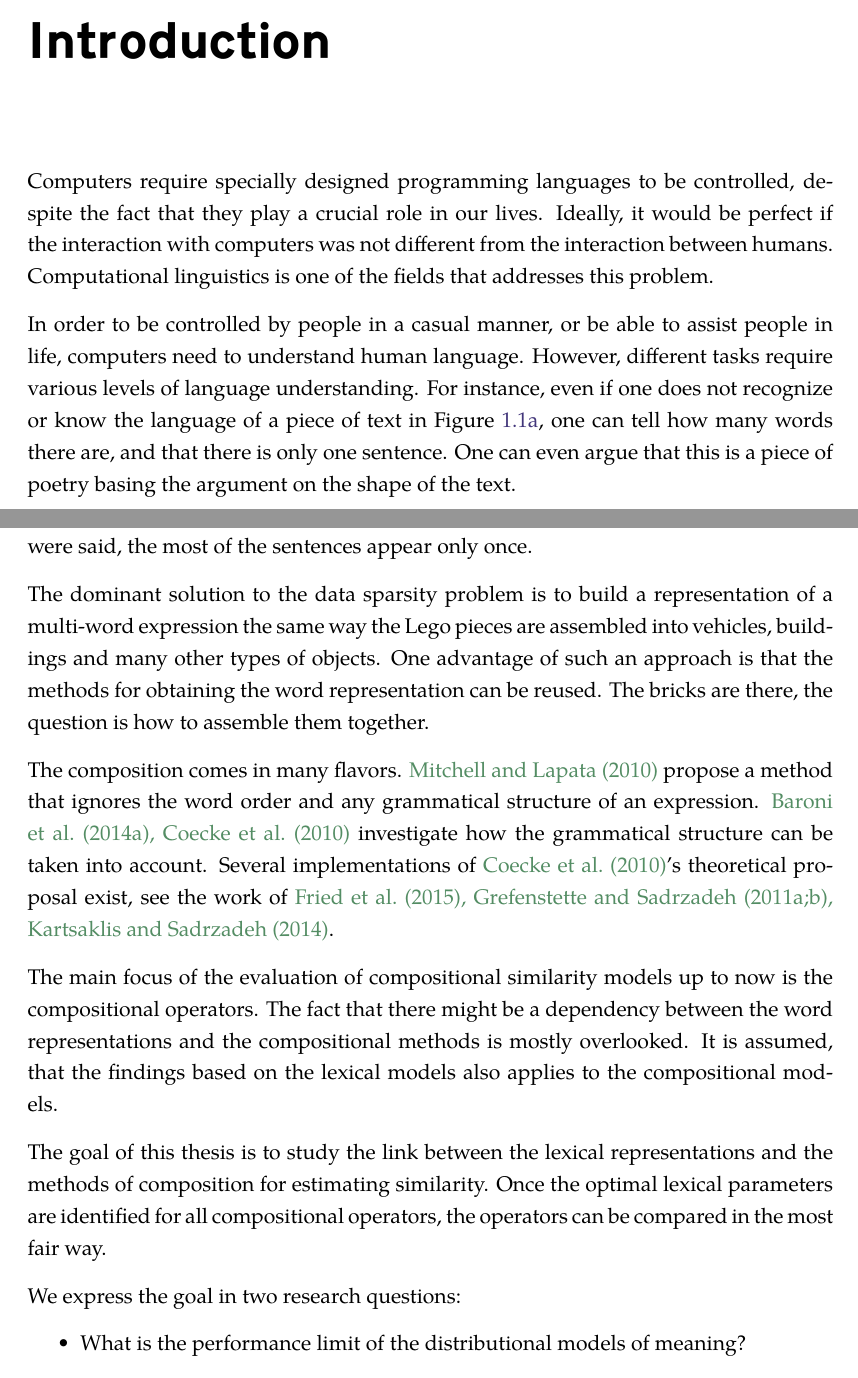
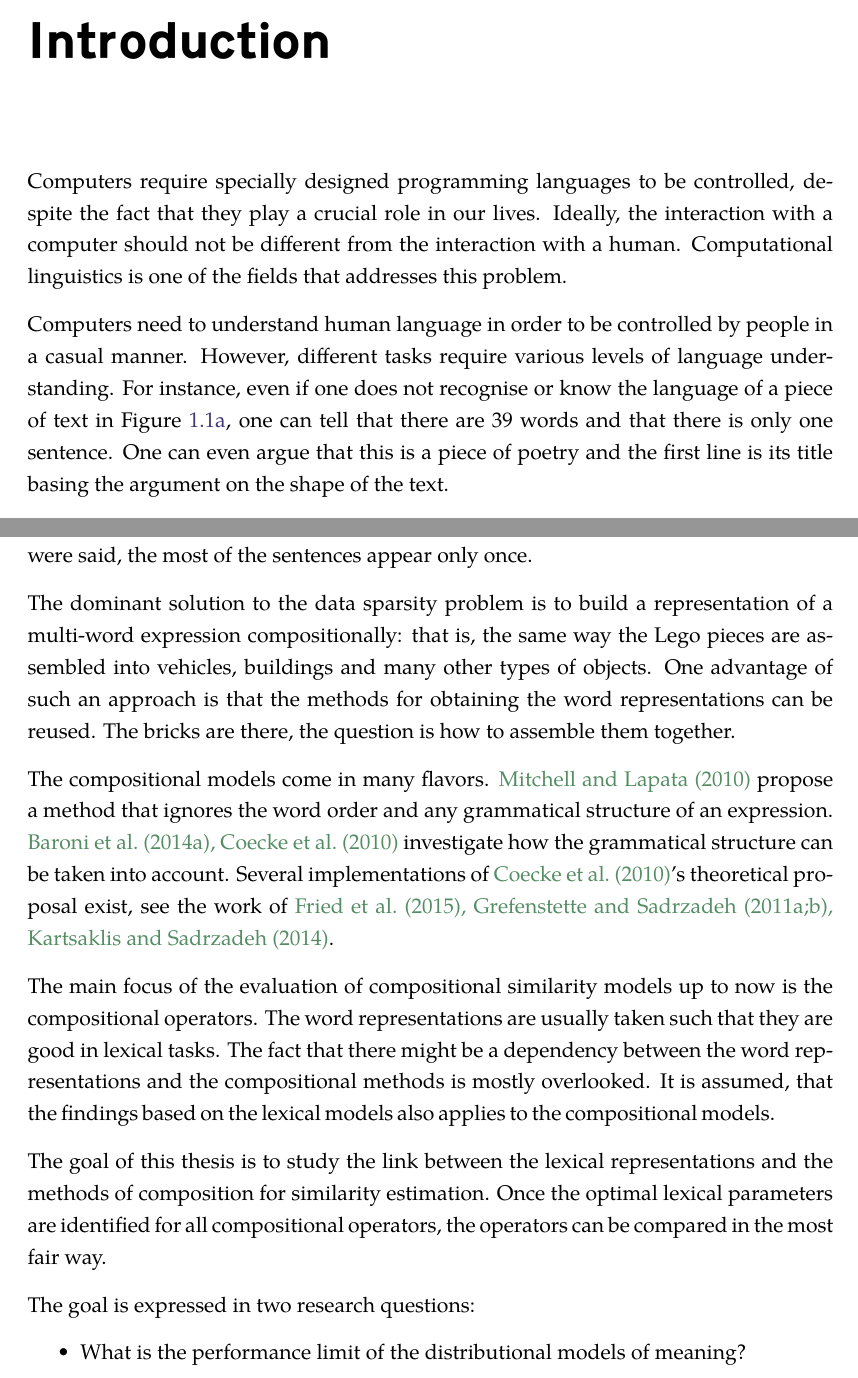
Before and after one commit to dimazest/thesis, a LaTeX thesis (thesis.tex, which reads introduction.tex): two parts of pages 13 and 15 of 117, joined at a grey line, cut so that both start at the same text. Compiled offline with XeLaTeX.

Commit message:
Intro tweaks

```diff
--- a/introduction.tex
+++ b/introduction.tex
@@ -1,9 +1,9 @@
 \chapter{Introduction}
 \label{ch:introduction}
 
-Computers require specially designed programming languages to be controlled, despite the fact that they play a crucial role in our lives. Ideally, it would be perfect if the interaction with computers was not different from the interaction between humans. Computational linguistics is one of the fields that addresses this problem.
+Computers require specially designed programming languages to be controlled, despite the fact that they play a crucial role in our lives. Ideally, the interaction with a computer should not be different from the interaction with a human. Computational linguistics is one of the fields that addresses this problem.
 
-In order to be controlled by people in a casual manner, or be able to assist people in life, computers need to understand human language. However, different tasks require various levels of language understanding. For instance, even if one does not recognize or know the language of a piece of text in Figure~\ref{fig:lv}, one can tell how many words there are, and that there is only one sentence. One can even argue that this is a piece of poetry basing the argument on the shape of the text.
+Computers need to understand human language in order to be controlled by people in a casual manner. However, different tasks require various levels of language understanding. For instance, even if one does not recognise or know the language of a piece of text in Figure~\ref{fig:lv}, one can tell that there are 39 words and that there is only one sentence. One can even argue that this is a piece of poetry and the first line is its title basing the argument on the shape of the text.
 
 The conclusions above require neither the complete understanding of the language nor the meaning of the text. The knowledge that texts---at least in some languages---consist of words separated by a space and how poems are written is enough. Moreover, knowing the letter distribution across all human languages or having a list of words in them, one would conclude that the text is in Latvian. This information can be provided without knowing what the text is about and are currently successfully done by computers.
 
@@ -34,15 +34,15 @@ Distributional models of word meaning are based on the co-occurrence statistics
 
-The estimation of the similarity of multi-word expressions is currently an active research topic. In comparison to the lexical models, the main challenge is the data sparsity. There are infinitely many multi-word expressions and most of them appear only once in a corpus. Even if we take all the books on Earth and write down all the utterances that were said, the most of the sentences appear only once.
+The estimation of the similarity of multi-word expressions currently is an active research topic. In comparison to the lexical models, the main challenge is the data sparsity. There are infinitely many multi-word expressions and most of them appear only once in a corpus. Even if we take all the books on Earth and write down all the utterances that were said, the most of the sentences appear only once.
 
-The dominant solution to the data sparsity problem is to build a representation of a multi-word expression the same way the Lego pieces are assembled into vehicles, buildings and many other types of objects. One advantage of such an approach is that the methods for obtaining the word representation can be reused. The bricks are there, the question is how to assemble them together.
+The dominant solution to the data sparsity problem is to build a representation of a multi-word expression compositionally: that is, the same way the Lego pieces are assembled into vehicles, buildings and many other types of objects. One advantage of such an approach is that the methods for obtaining the word representations can be reused. The bricks are there, the question is how to assemble them together.
 
-The composition comes in many flavors. \citet{mitchell2010composition} propose a method that ignores the word order and any grammatical structure of an expression. \citet{DBLP:journals/corr/abs-1003-4394,baroni2014frege} investigate how the grammatical structure can be taken into account. Several implementations of \citet{DBLP:journals/corr/abs-1003-4394}'s theoretical proposal exist, see the work of \citet{Grefenstette:2011:ESC:2145432.2145580,Grefenstette:2011:ETV:2140490.2140497,kartsadrqpl2014,fried-polajnar-clark:2015:ACL-IJCNLP}.
+The compositional models come in many flavors. \citet{mitchell2010composition} propose a method that ignores the word order and any grammatical structure of an expression. \citet{DBLP:journals/corr/abs-1003-4394,baroni2014frege} investigate how the grammatical structure can be taken into account. Several implementations of \citet{DBLP:journals/corr/abs-1003-4394}'s theoretical proposal exist, see the work of \citet{Grefenstette:2011:ESC:2145432.2145580,Grefenstette:2011:ETV:2140490.2140497,kartsadrqpl2014,fried-polajnar-clark:2015:ACL-IJCNLP}.
 
-The main focus of the evaluation of compositional similarity models up to now is the compositional operators. The fact that there might be a dependency between the word representations and the compositional methods is mostly overlooked. It is assumed, that the findings based on the lexical models also applies to the compositional models.
+The main focus of the evaluation of compositional similarity models up to now is the compositional operators. The word representations are usually taken such that they are good in lexical tasks. The fact that there might be a dependency between the word representations and the compositional methods is mostly overlooked. It is assumed, that the findings based on the lexical models also applies to the compositional models.
 
-The goal of this thesis is to study the link between the lexical representations and the methods of composition for estimating similarity. Once the optimal lexical parameters are identified for all compositional operators, the operators can be compared in the most fair way.
+The goal of this thesis is to study the link between the lexical representations and the methods of composition for similarity estimation. Once the optimal lexical parameters are identified for all compositional operators, the operators can be compared in the most fair way.
 
-We express the goal in two research questions:
+The goal is expressed in two research questions:
 \begin{itemize}
 \item What is the performance limit of the distributional models of meaning?
 \item How are compositional operators affected by the lexical representations?
```
Also changed, not shown: introduction.tex (8 more changed lines).
